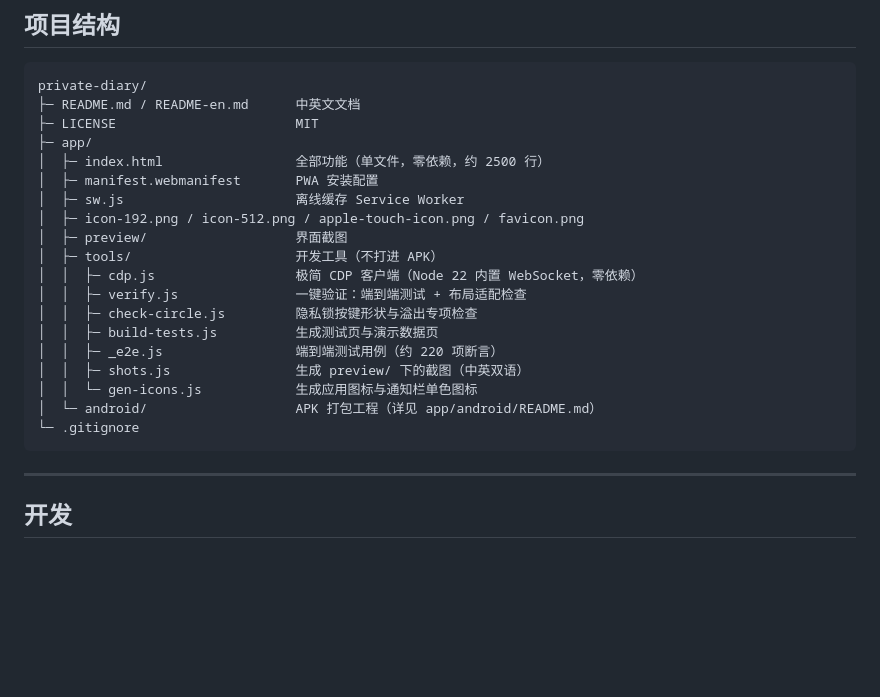
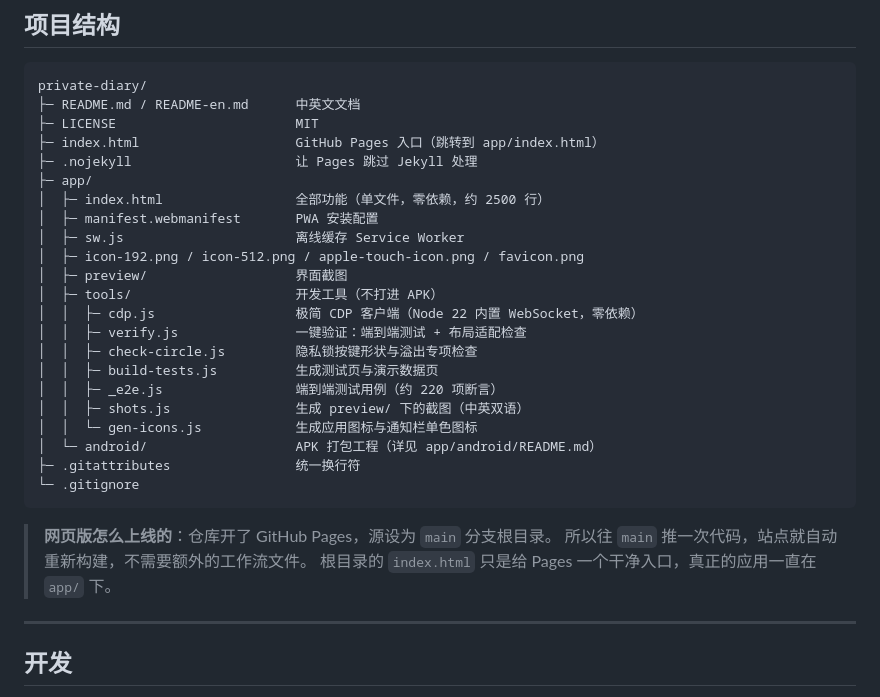
Before and after one commit to wxk66/private-diary, a Markdown page: README.md, the part around the change. GitHub-like rendering; blank space fills up the shorter version.

````diff
--- a/README.md
+++ b/README.md
@@ -294,6 +294,8 @@ python -m http.server 8777 --bind 127.0.0.1
 private-diary/
 ├─ README.md / README-en.md      中英文文档
 ├─ LICENSE                       MIT
+├─ index.html                    GitHub Pages 入口（跳转到 app/index.html）
+├─ .nojekyll                     让 Pages 跳过 Jekyll 处理
 ├─ app/
 │  ├─ index.html                 全部功能（单文件，零依赖，约 2500 行）
 │  ├─ manifest.webmanifest       PWA 安装配置
@@ -309,8 +311,13 @@ private-diary/
 │  │  ├─ shots.js                生成 preview/ 下的截图（中英双语）
 │  │  └─ gen-icons.js            生成应用图标与通知栏单色图标
 │  └─ android/                   APK 打包工程（详见 app/android/README.md）
+├─ .gitattributes                统一换行符
 └─ .gitignore
 ```
+
+> **网页版怎么上线的**：仓库开了 GitHub Pages，源设为 `main` 分支根目录。
+> 所以往 `main` 推一次代码，站点就自动重新构建，不需要额外的工作流文件。
+> 根目录的 `index.html` 只是给 Pages 一个干净入口，真正的应用一直在 `app/` 下。
 
 ---
 
````
Also changed, not shown: README-en.md (+8 -0 lines).
